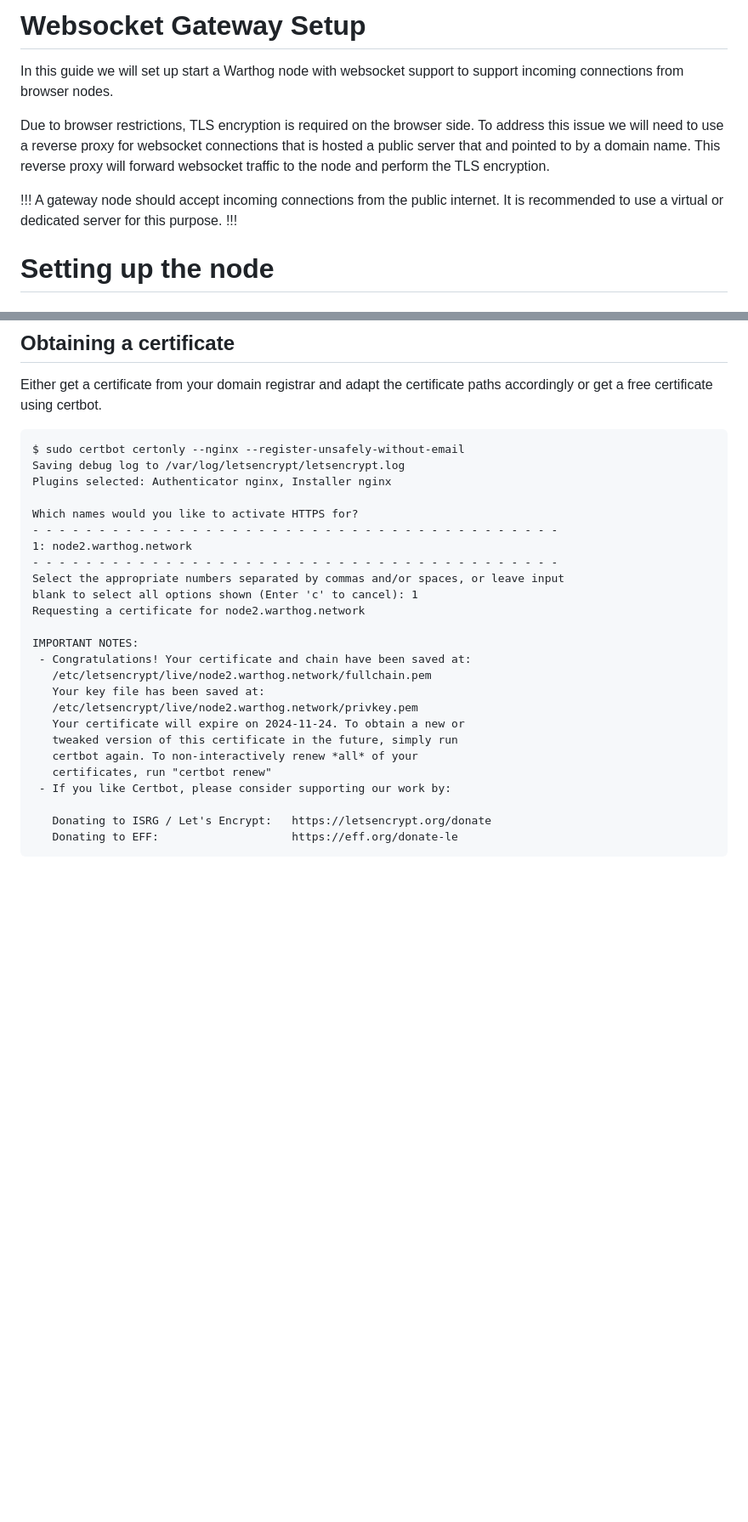
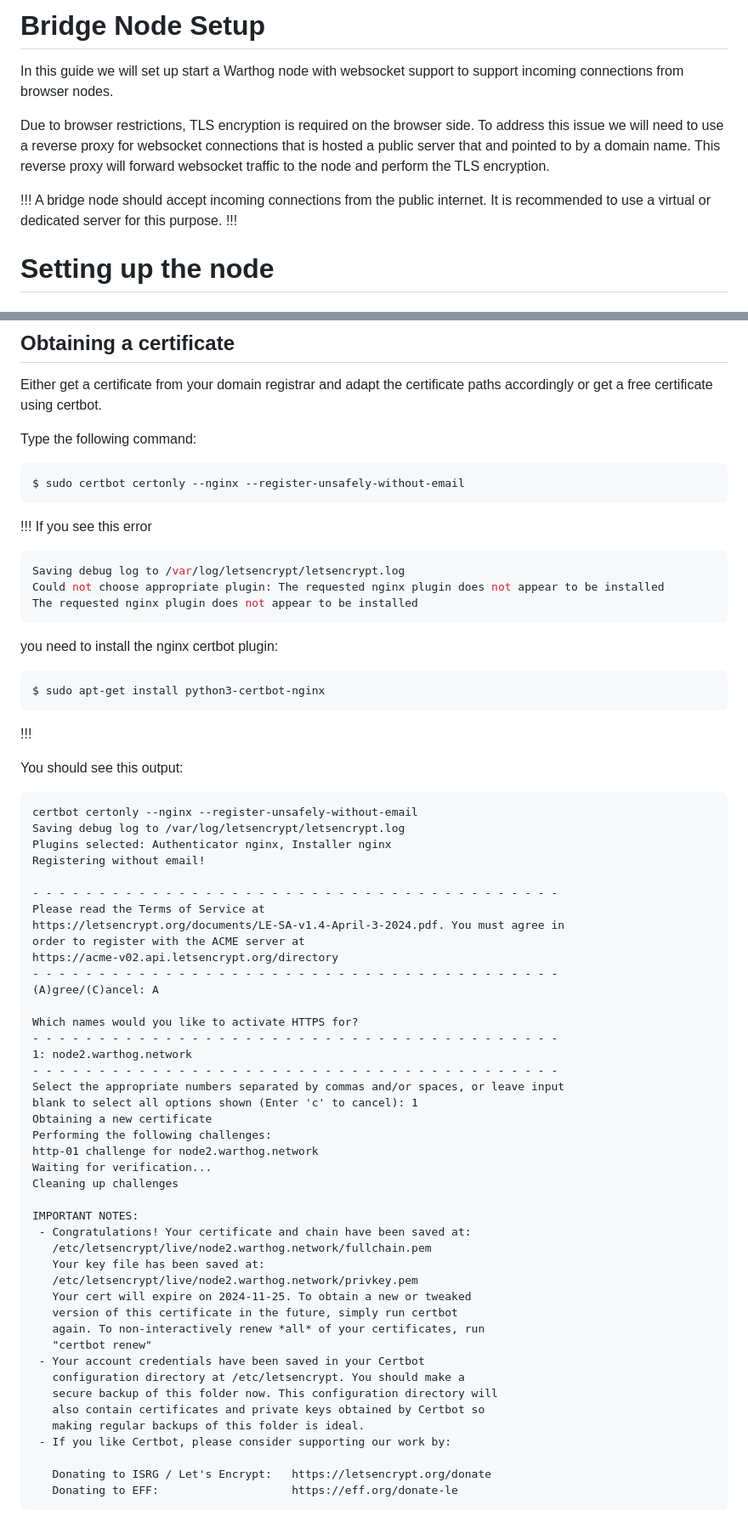
Before and after one commit to warthog-network/docs, a Markdown page: Guides/websocket-gateway-setup.md, 2 parts joined by grey strips. Shown at 85% size. Drawn GitHub-style; blank space fills up the shorter version.

Commit message:
bridge node guide update

````diff
--- a/Guides/websocket-gateway-setup.md
+++ b/Guides/websocket-gateway-setup.md
@@ -1,11 +1,11 @@
-# Websocket Gateway Setup
+# Bridge Node Setup
 In this guide we will set up start a Warthog node with websocket support to support incoming connections from browser nodes.
 
 Due to browser restrictions, TLS encryption is required on the browser side. To address this issue we will need to use a reverse proxy for websocket connections that is hosted a public server that and pointed to by a domain name.
 This reverse proxy will forward websocket traffic to the node and perform the TLS encryption.
 
 !!!
-A gateway node should accept incoming connections from the public internet. It is recommended to use a virtual or dedicated server for this purpose.
+A bridge node should accept incoming connections from the public internet. It is recommended to use a virtual or dedicated server for this purpose.
 !!!
 
 # Setting up the node
@@ -80,10 +80,40 @@ When uncommented, this configuration sets up a virtual server for the host `node
 ## Obtaining a certificate
 Either get a certificate from your domain registrar and adapt the certificate paths accordingly or get a free certificate using certbot.
 
+Type the following command:
 ```
 $ sudo certbot certonly --nginx --register-unsafely-without-email
+```
+
+
+!!!
+If you see this error
+```console
+Saving debug log to /var/log/letsencrypt/letsencrypt.log
+Could not choose appropriate plugin: The requested nginx plugin does not appear to be installed
+The requested nginx plugin does not appear to be installed
+```
+
+you need to install the nginx certbot plugin:
+```console
+$ sudo apt-get install python3-certbot-nginx
+```
+!!!
+
+You should see this output:
+```
+certbot certonly --nginx --register-unsafely-without-email
 Saving debug log to /var/log/letsencrypt/letsencrypt.log
 Plugins selected: Authenticator nginx, Installer nginx
+Registering without email!
+
+- - - - - - - - - - - - - - - - - - - - - - - - - - - - - - - - - - - - - - - -
+Please read the Terms of Service at
+https://letsencrypt.org/documents/LE-SA-v1.4-April-3-2024.pdf. You must agree in
+order to register with the ACME server at
+https://acme-v02.api.letsencrypt.org/directory
+- - - - - - - - - - - - - - - - - - - - - - - - - - - - - - - - - - - - - - - -
+(A)gree/(C)ancel: A
 
 Which names would you like to activate HTTPS for?
 - - - - - - - - - - - - - - - - - - - - - - - - - - - - - - - - - - - - - - - -
@@ -91,17 +121,26 @@ Which names would you like to activate HTTPS for?
 - - - - - - - - - - - - - - - - - - - - - - - - - - - - - - - - - - - - - - - -
 Select the appropriate numbers separated by commas and/or spaces, or leave input
 blank to select all options shown (Enter 'c' to cancel): 1
-Requesting a certificate for node2.warthog.network
+Obtaining a new certificate
+Performing the following challenges:
+http-01 challenge for node2.warthog.network
+Waiting for verification...
+Cleaning up challenges
 
 IMPORTANT NOTES:
  - Congratulations! Your certificate and chain have been saved at:
    /etc/letsencrypt/live/node2.warthog.network/fullchain.pem
    Your key file has been saved at:
    /etc/letsencrypt/live/node2.warthog.network/privkey.pem
-   Your certificate will expire on 2024-11-24. To obtain a new or
-   tweaked version of this certificate in the future, simply run
-   certbot again. To non-interactively renew *all* of your
-   certificates, run "certbot renew"
+   Your cert will expire on 2024-11-25. To obtain a new or tweaked
+   version of this certificate in the future, simply run certbot
+   again. To non-interactively renew *all* of your certificates, run
+   "certbot renew"
+ - Your account credentials have been saved in your Certbot
+   configuration directory at /etc/letsencrypt. You should make a
+   secure backup of this folder now. This configuration directory will
+   also contain certificates and private keys obtained by Certbot so
+   making regular backups of this folder is ideal.
  - If you like Certbot, please consider supporting our work by:
 
    Donating to ISRG / Let's Encrypt:   https://letsencrypt.org/donate
````
Also changed, not shown: other parts of Guides/websocket-gateway-setup.md (+2 -2 lines).
